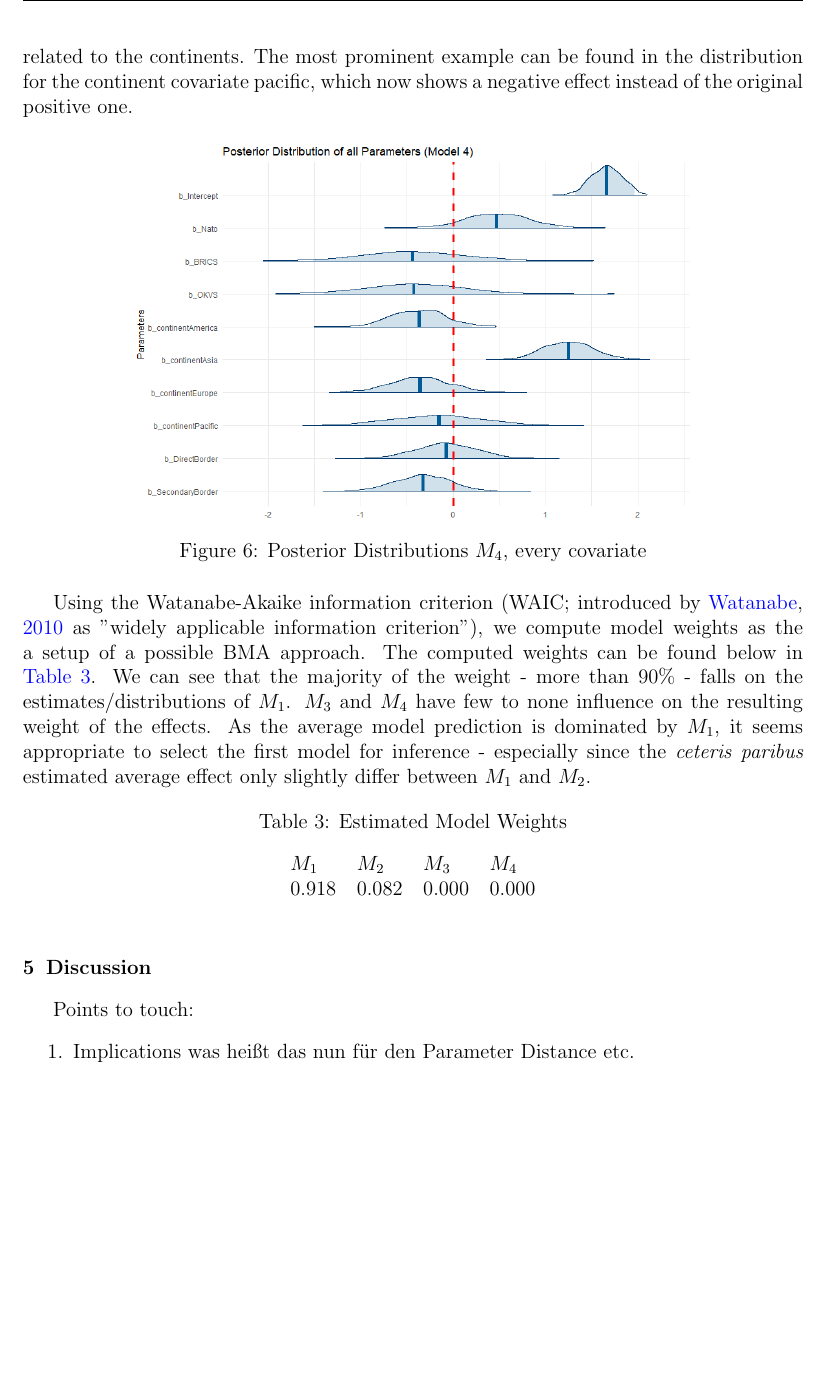
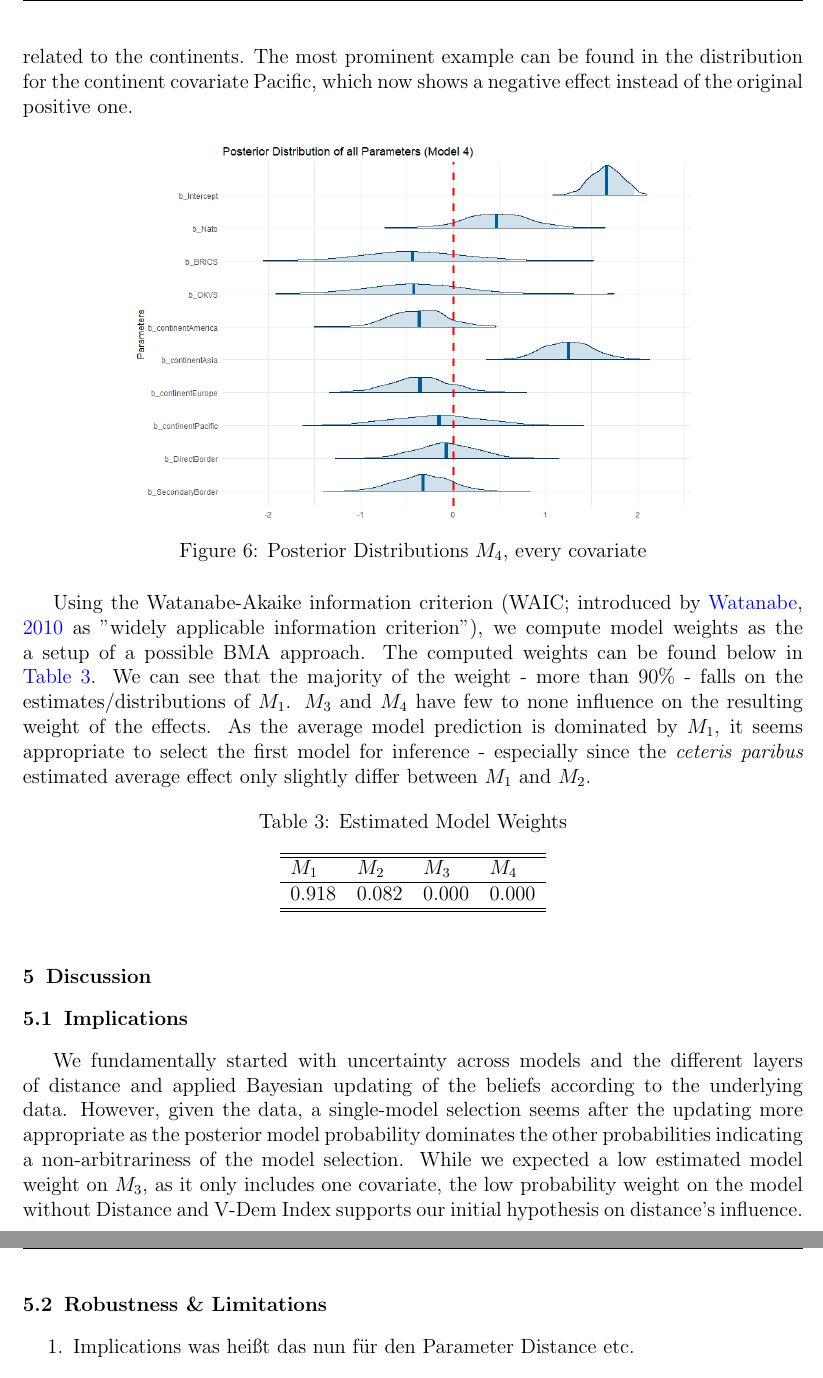
Before and after one commit to therealLucasPaul/MacrometricsProject_2023, a LaTeX document (01_Submission_LaTeX/TheKremlinEffect_Paper.tex): part of page 9 of 14 before the commit and two parts of pages 9 and 10 of 15 after it, the two joined at a grey line, cut so that both start at the same text, the shorter picture padded with empty space. Compiled offline with pdfLaTeX.

Commit message:
Push to save & update

```diff
--- a/01_Submission_LaTeX/TheKremlinEffect_Paper.tex
+++ b/01_Submission_LaTeX/TheKremlinEffect_Paper.tex
@@ -33,6 +33,12 @@
 \titleformat{\section}{\bfseries}{\thesection}{0.5em}{}
 \titlespacing{\section}{0pt}{3ex plus 1ex minus 0.2ex}{10pt}
 \setlength{\headheight}{14.49998pt}
+
+\usepackage{titlesec,xcolor}
+\titleformat{\subsection}{\bfseries}{\thesubsection}{0.5em}{}
+\titlespacing{\subsection}{0pt}{3ex plus 1ex minus 0.2ex}{10pt}
+\setlength{\headheight}{14.49998pt}
+
 
 %------------------------------------------------------------------%
 
@@ -226,7 +232,7 @@ In comparison, $M_2$ - the model without the V-dem index -  indicates a similar
 \caption{Posterior Distributions $M_1$ vs. $M_2$ vs. $M_3$, Distance}
 \end{figure}
 
-Additionally, \hyperref[F:5]{\color{blue}Figure 5} visualizes the effect on distance's posterior distribution when excluding all covariates in $M_3$. To further extend our analysis, we computed the fourth model $M_4$, which excludes the distance and the V-Dem covariates. The estimates of this model can be found in \hyperref[F:6]{\color{blue}Figure 6}. The majority of covariates show similar posterior distributions - e.g. the border covariates or the estimates related to the alliances - however, the missing effect of the excluded covariates is being absorbed by some of the estimates related to the continents. The most prominent example can be found in the distribution for the continent covariate pacific, which now shows a negative effect instead of the original positive one.
+Additionally, \hyperref[F:5]{\color{blue}Figure 5} visualizes the effect on distance's posterior distribution when excluding all covariates in $M_3$. To further extend our analysis, we computed the fourth model $M_4$, which excludes the distance and the V-Dem covariates. The estimates of this model can be found in \hyperref[F:6]{\color{blue}Figure 6}. The majority of covariates show similar posterior distributions - e.g. the border covariates or the estimates related to the alliances - however, the missing effect of the excluded covariates is being absorbed by some of the estimates related to the continents. The most prominent example can be found in the distribution for the continent covariate Pacific, which now shows a negative effect instead of the original positive one.
 
 \begin{figure}[h]
 \center
@@ -241,14 +247,21 @@ Using the Watanabe-Akaike information criterion (WAIC; introduced by \citealp{wa
   \caption{Estimated Model Weights}
   \label{T:3}
 \begin{tabular}{llll}
-$M_1$& $M_2$ & $M_3$& $M_4$\\
-0.918 & 0.082 & 0.000 & 0.000 \\
+\hline \hline
+$M_1$& $M_2$ & $M_3$& $M_4$\\ \hline
+0.918 & 0.082 & 0.000 & 0.000 \\ \hline \hline
 \end{tabular}
 \end{table}
 
 
 \section{Discussion}
-Points to touch:
+\subsection{Implications}
+We fundamentally started with uncertainty across models and the different layers of distance and applied Bayesian updating of the beliefs according to the underlying data. However, given the data, a single-model selection seems after the updating more appropriate as the posterior model probability dominates the other probabilities indicating a non-arbitrariness of the model selection. While we expected a low estimated model weight on $M_3$, as it only includes one covariate, the low probability weight on the model without Distance and V-Dem Index supports our initial hypothesis on distance's influence.
+
+
+
+
+\subsection{Robustness \& Limitations}
 \begin{enumerate}
 \item Implications  was heißt das nun für den Parameter Distance etc.
 \item Robustness-checks  Siehe anhang
```
Also changed, not shown: 01_Submission_LaTeX/TheKremlinEffect_Paper.pdf, 5 other files.
